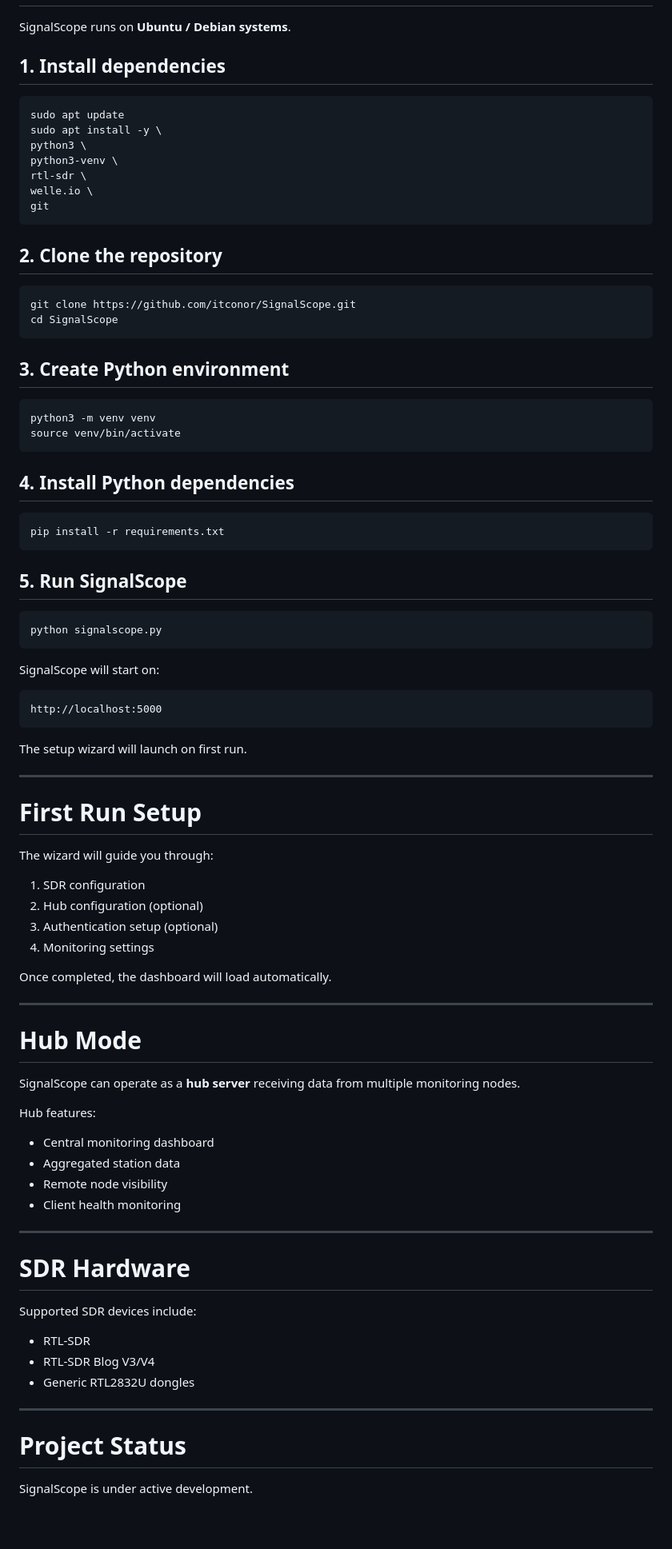
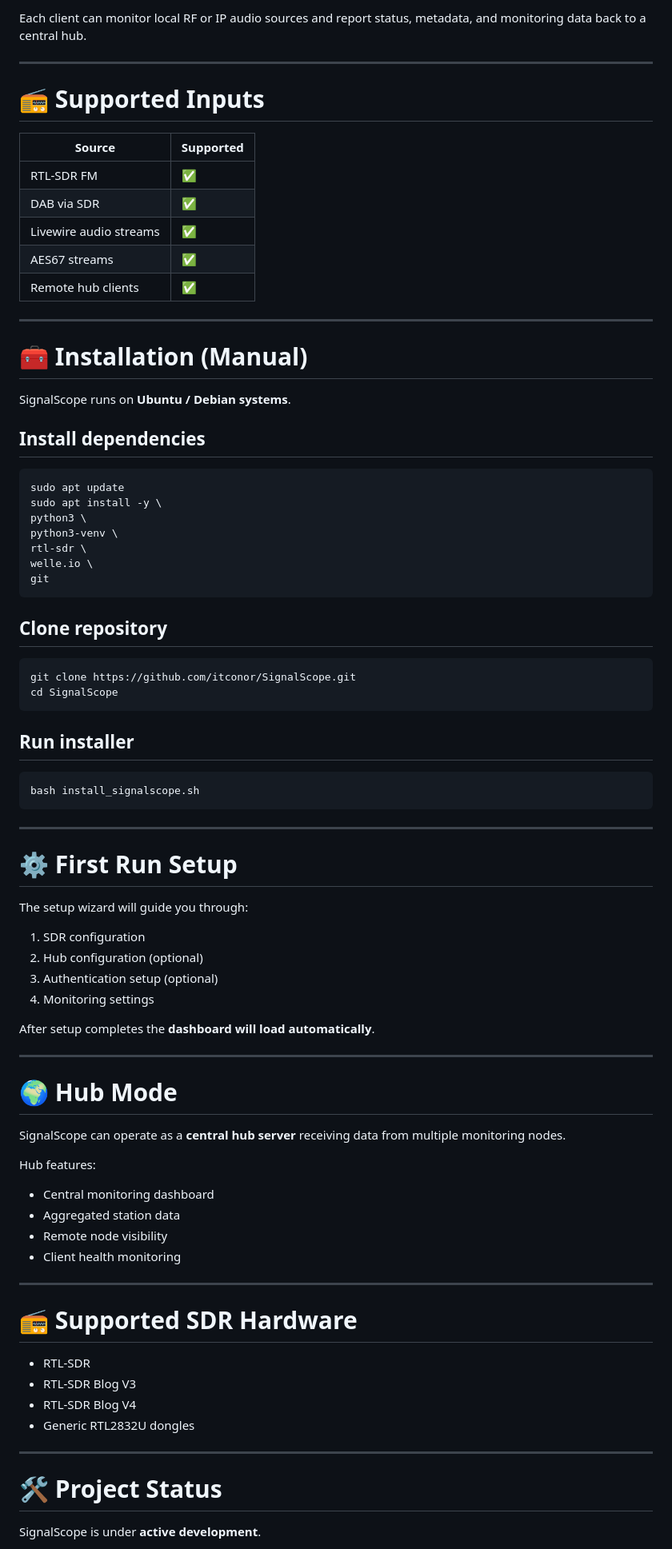
Before and after one commit to itconor/SignalScope, a Markdown page: README.md, the part around one of its changes. Shown at 80% size. GitHub-like rendering; blank space fills up the shorter version.

````diff
--- a/README.md
+++ b/README.md
@@ -101,7 +179,24 @@ Multiple monitoring nodes can report to a central hub for **network-wide monitor
+Each client can monitor local RF or IP audio sources and report status, metadata, and monitoring data back to a central hub.
+
+---
+
+# 📻 Supported Inputs
+
+| Source | Supported |
+|------|------|
+| RTL-SDR FM | ✅ |
+| DAB via SDR | ✅ |
+| Livewire audio streams | ✅ |
+| AES67 streams | ✅ |
+| Remote hub clients | ✅ |
+
+---
+
+# 🧰 Installation (Manual)
 
 SignalScope runs on **Ubuntu / Debian systems**.
 
-## 1. Install dependencies
+## Install dependencies
 
 ```bash
 sudo apt update
@@ -113,58 +208,37 @@ welle.io \
 git
 ```
 
-## 2. Clone the repository
+## Clone repository
 
 ```bash
 git clone https://github.com/itconor/SignalScope.git
 cd SignalScope
 ```
 
-## 3. Create Python environment
+## Run installer
 
 ```bash
-python3 -m venv venv
-source venv/bin/activate
+bash install_signalscope.sh
 ```
-
-## 4. Install Python dependencies
-
-```bash
-pip install -r requirements.txt
-```
-
-## 5. Run SignalScope
-
-```bash
-python signalscope.py
-```
-
-SignalScope will start on:
-
-```
-http://localhost:5000
-```
-
-The setup wizard will launch on first run.
 
 ---
 
-# First Run Setup
+# ⚙ First Run Setup
 
-The wizard will guide you through:
+The setup wizard will guide you through:
 
 1. SDR configuration
 2. Hub configuration (optional)
 3. Authentication setup (optional)
 4. Monitoring settings
 
-Once completed, the dashboard will load automatically.
+After setup completes the **dashboard will load automatically**.
 
 ---
 
-# Hub Mode
+# 🌍 Hub Mode
 
-SignalScope can operate as a **hub server** receiving data from multiple monitoring nodes.
+SignalScope can operate as a **central hub server** receiving data from multiple monitoring nodes.
 
 Hub features:
 
@@ -175,17 +249,16 @@ Hub features:
 
 ---
 
-# SDR Hardware
-
-Supported SDR devices include:
+# 📻 Supported SDR Hardware
 
 - RTL-SDR
-- RTL-SDR Blog V3/V4
+- RTL-SDR Blog V3
+- RTL-SDR Blog V4
 - Generic RTL2832U dongles
 
 ---
 
-# Project Status
+# 🛠 Project Status
 
-SignalScope is under active development.
+SignalScope is under **active development**.
 
````
Also changed, not shown: other parts of README.md (+119 -41 lines).
